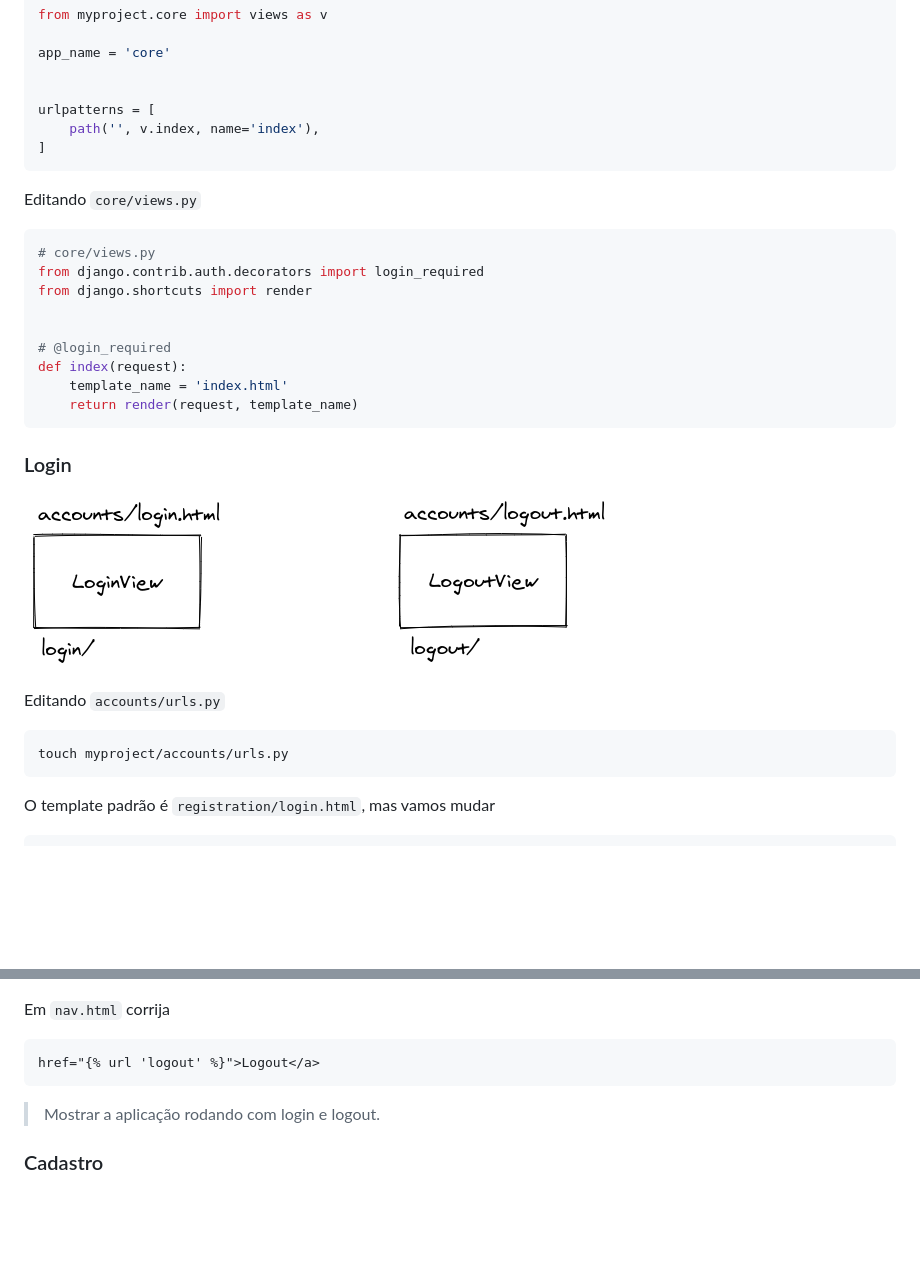
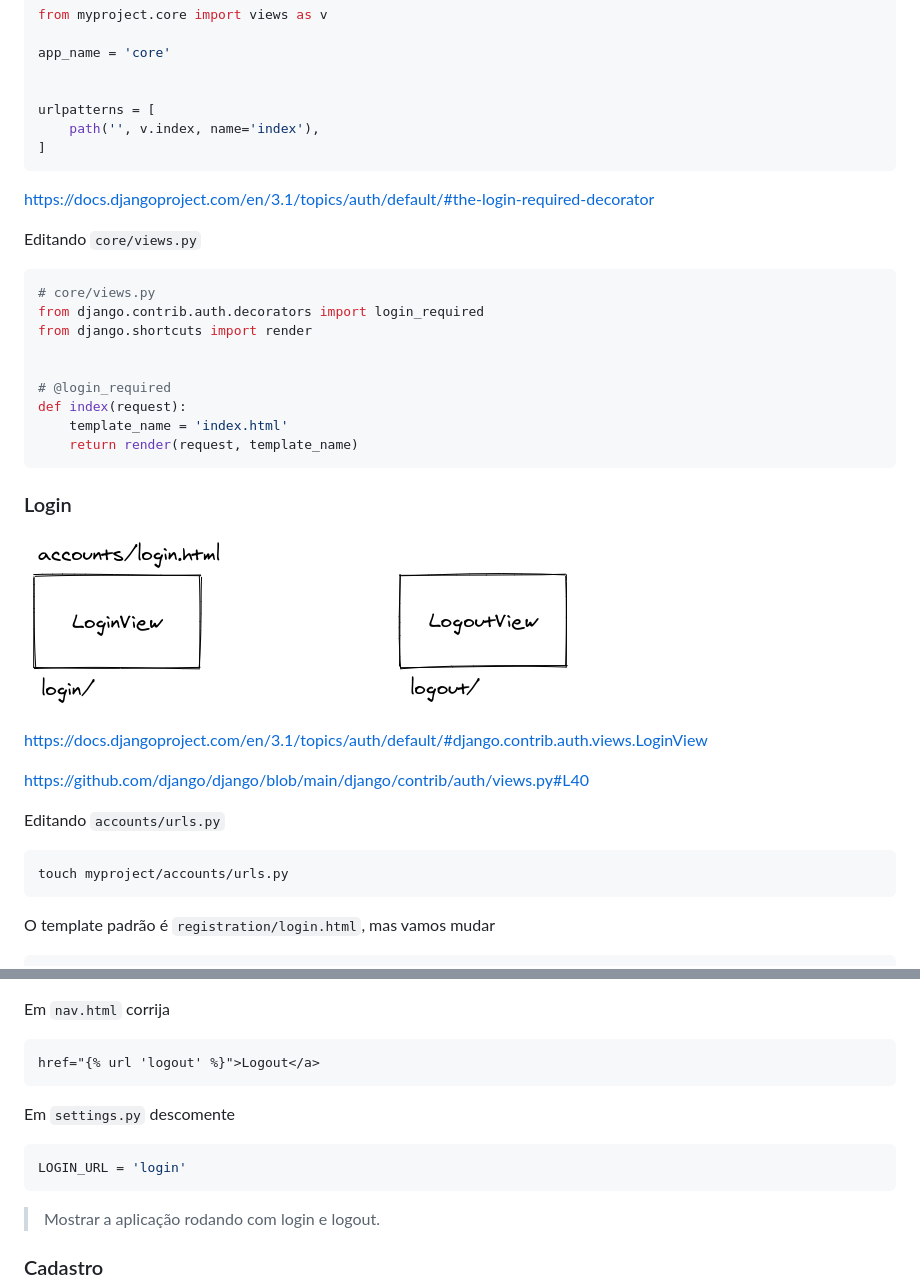
Before and after one commit to rg3915/django-auth-tutorial, a Markdown page: passo-a-passo.md, 2 parts joined by grey strips. Rendered like a GitHub page; pictures changed too: img/101_login_logout.png; blank space fills up the shorter version.

````diff
--- a/passo-a-passo.md
+++ b/passo-a-passo.md
@@ -152,6 +152,8 @@ urlpatterns = [
 ]
 ```
 
+https://docs.djangoproject.com/en/3.1/topics/auth/default/#the-login-required-decorator
+
 Editando `core/views.py`
 
 ```python
@@ -170,13 +172,16 @@ def index(request):
 
 ![101_login_logout.png](img/101_login_logout.png)
 
+https://docs.djangoproject.com/en/3.1/topics/auth/default/#django.contrib.auth.views.LoginView
 
+https://github.com/django/django/blob/main/django/contrib/auth/views.py#L40
 
 Editando `accounts/urls.py`
 
 ```
 touch myproject/accounts/urls.py
 ```
+
 
 O template padrão é `registration/login.html`, mas vamos mudar
 
@@ -218,6 +223,13 @@ Em `nav.html` corrija
 ```html
 href="{% url 'logout' %}">Logout</a>
 ```
+
+Em `settings.py` descomente
+
+```python
+LOGIN_URL = 'login'
+```
+
 
 > Mostrar a aplicação rodando com login e logout.
 
````
Also changed, not shown: other parts of passo-a-passo.md (+1 -1 lines).
